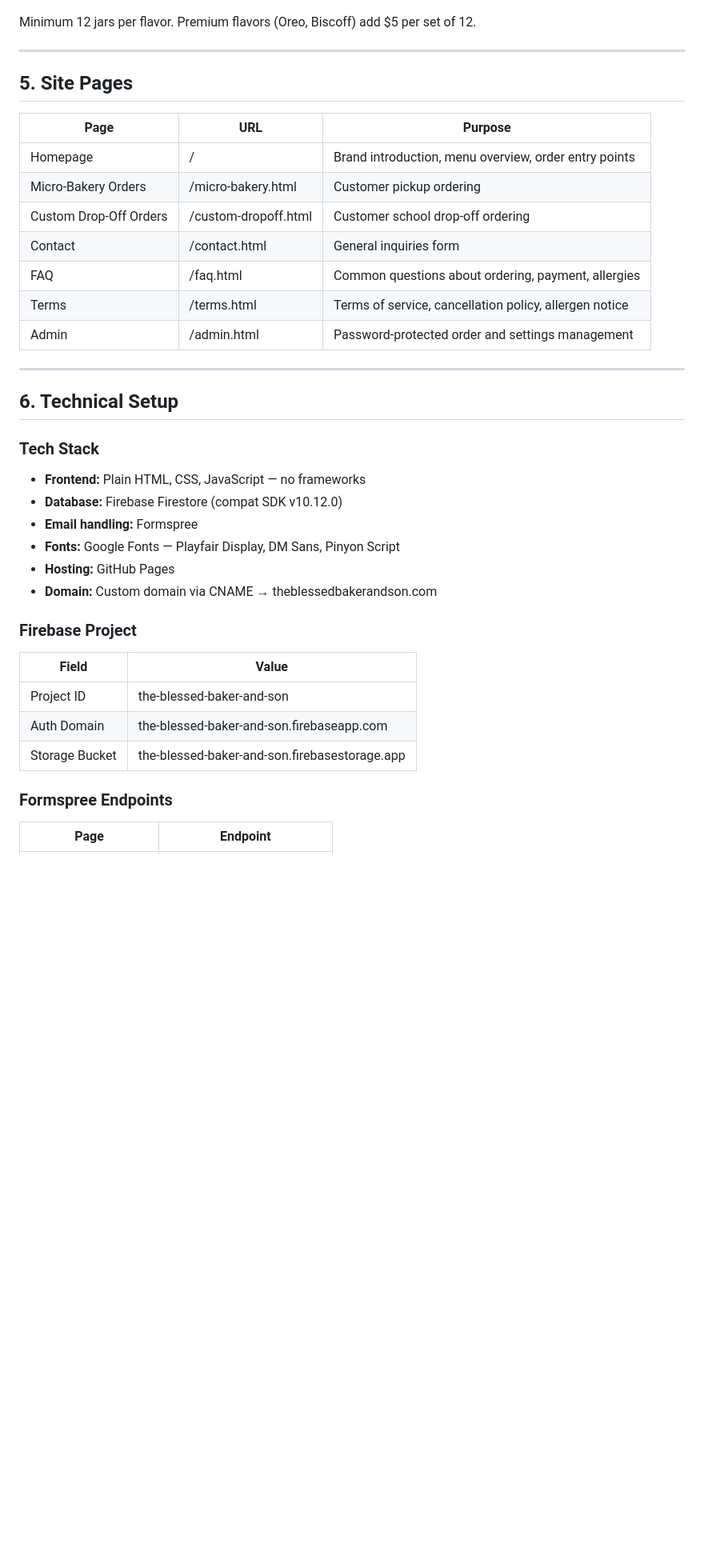
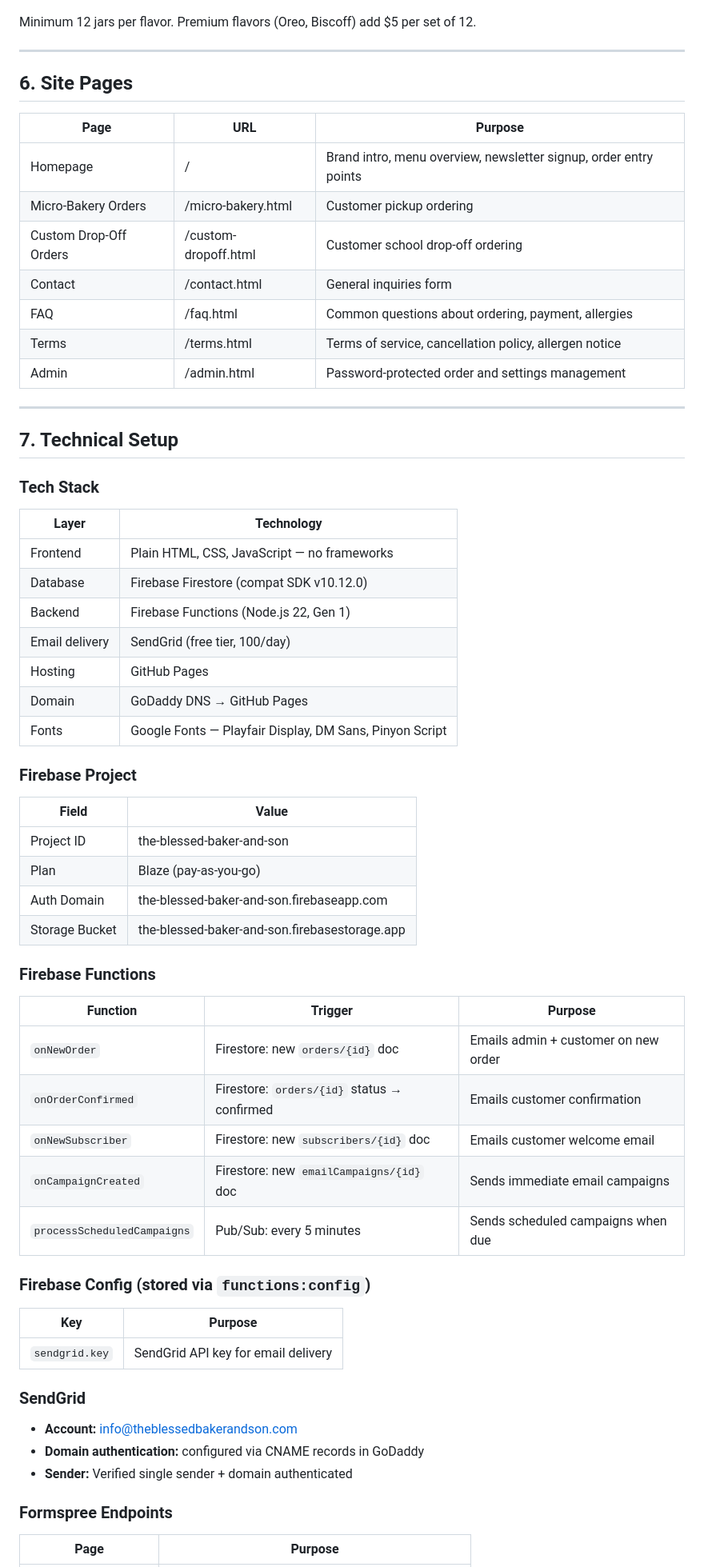
Before and after one commit to cynthiajones34/the_blessed_baker_and_son, a Markdown page: SITE_GUIDE.md, the part around one of its changes. Shown at 80% size. Drawn GitHub-style; blank space fills up the shorter version.

```diff
--- a/SITE_GUIDE.md
+++ b/SITE_GUIDE.md
@@ -196,11 +253,11 @@ Minimum 12 jars per flavor. Premium flavors (Oreo, Biscoff) add $5 per set of 12
 
 ---
 
-## 5. Site Pages
+## 6. Site Pages
 
 | Page | URL | Purpose |
 |---|---|---|
-| Homepage | / | Brand introduction, menu overview, order entry points |
+| Homepage | / | Brand intro, menu overview, newsletter signup, order entry points |
 | Micro-Bakery Orders | /micro-bakery.html | Customer pickup ordering |
 | Custom Drop-Off Orders | /custom-dropoff.html | Customer school drop-off ordering |
 | Contact | /contact.html | General inquiries form |
@@ -210,26 +267,52 @@ Minimum 12 jars per flavor. Premium flavors (Oreo, Biscoff) add $5 per set of 12
 
 ---
 
-## 6. Technical Setup
+## 7. Technical Setup
 
 ### Tech Stack
 
-- **Frontend:** Plain HTML, CSS, JavaScript — no frameworks
-- **Database:** Firebase Firestore (compat SDK v10.12.0)
-- **Email handling:** Formspree
-- **Fonts:** Google Fonts — Playfair Display, DM Sans, Pinyon Script
-- **Hosting:** GitHub Pages
-- **Domain:** Custom domain via CNAME → theblessedbakerandson.com
+| Layer | Technology |
+|---|---|
+| Frontend | Plain HTML, CSS, JavaScript — no frameworks |
+| Database | Firebase Firestore (compat SDK v10.12.0) |
+| Backend | Firebase Functions (Node.js 22, Gen 1) |
+| Email delivery | SendGrid (free tier, 100/day) |
+| Hosting | GitHub Pages |
+| Domain | GoDaddy DNS → GitHub Pages |
+| Fonts | Google Fonts — Playfair Display, DM Sans, Pinyon Script |
 
 ### Firebase Project
 
 | Field | Value |
 |---|---|
 | Project ID | the-blessed-baker-and-son |
+| Plan | Blaze (pay-as-you-go) |
 | Auth Domain | the-blessed-baker-and-son.firebaseapp.com |
 | Storage Bucket | the-blessed-baker-and-son.firebasestorage.app |
 
+### Firebase Functions
+
+| Function | Trigger | Purpose |
+|---|---|---|
+| `onNewOrder` | Firestore: new `orders/{id}` doc | Emails admin + customer on new order |
+| `onOrderConfirmed` | Firestore: `orders/{id}` status → confirmed | Emails customer confirmation |
+| `onNewSubscriber` | Firestore: new `subscribers/{id}` doc | Emails customer welcome email |
+| `onCampaignCreated` | Firestore: new `emailCampaigns/{id}` doc | Sends immediate email campaigns |
+| `processScheduledCampaigns` | Pub/Sub: every 5 minutes | Sends scheduled campaigns when due |
+
+### Firebase Config (stored via `functions:config`)
+
+| Key | Purpose |
+|---|---|
+| `sendgrid.key` | SendGrid API key for email delivery |
+
+### SendGrid
+
+- **Account:** info@theblessedbakerandson.com
+- **Domain authentication:** configured via CNAME records in GoDaddy
+- **Sender:** Verified single sender + domain authenticated
+
 ### Formspree Endpoints
 
-| Page | Endpoint |
+| Page | Purpose |
 |---|---|
```
Also changed, not shown: other parts of SITE_GUIDE.md (+140 -53 lines).
